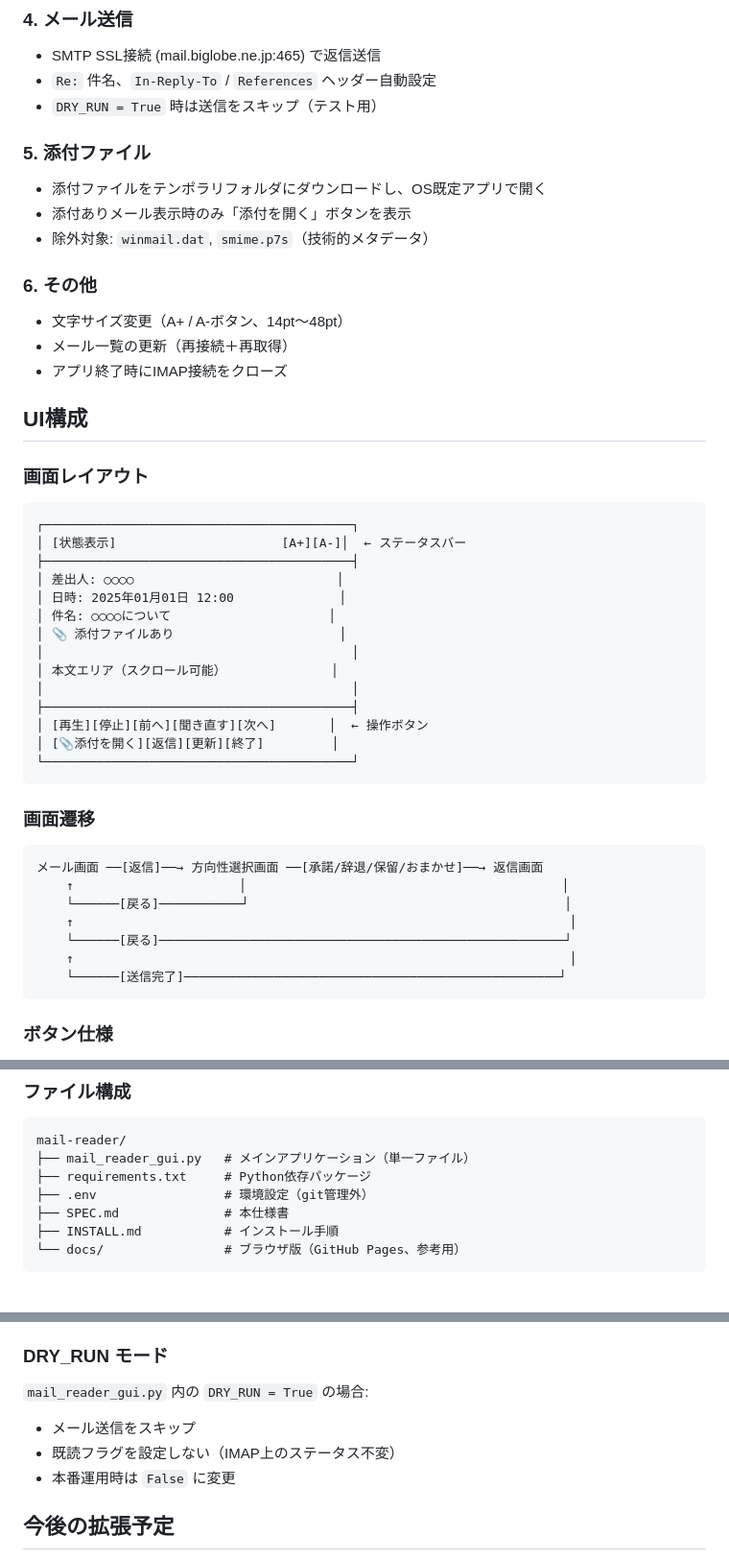
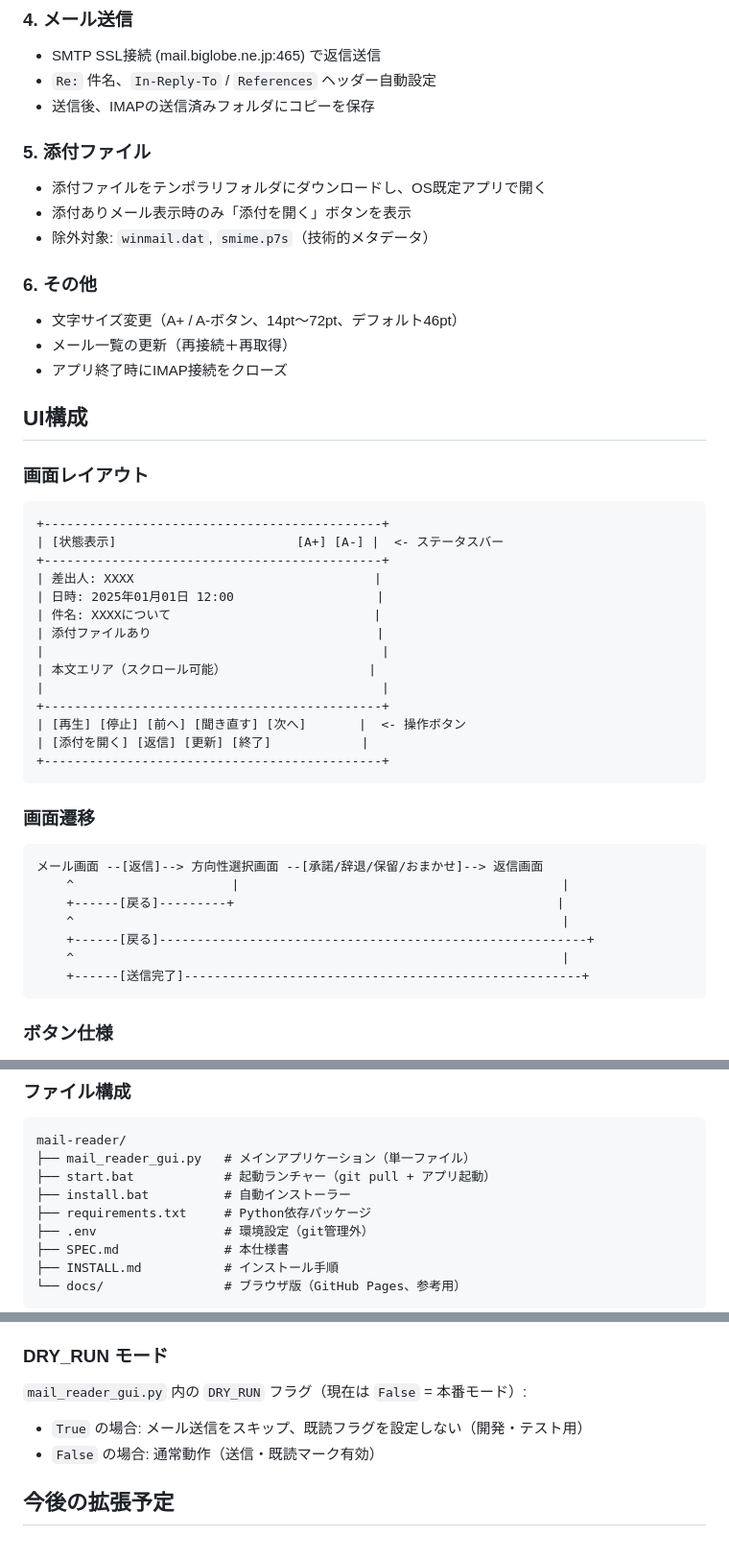
Before and after one commit to tranzact-dev/mail-reader, a Markdown page: SPEC.md, 3 parts joined by grey strips. Shown at 96% size. Rendered like a GitHub page; blank space fills up the shorter version.

Commit message:
SPEC.md: 最新の仕様に更新、レイアウト図をASCII文字に修正
- フォントサイズ: デフォルト46pt、上限72pt
- 送信済みフォルダ保存を追記
- start.bat/install.batをファイル構成に追加
- DRY_RUNの記載を現状(False)に更新
- 罫線をASCII文字に統一（表示崩れ防止）

Co-Authored-By: Claude Opus 4.6 <noreply@anthropic.com>

````diff
--- a/SPEC.md
+++ b/SPEC.md
@@ -55,7 +55,7 @@
 
 - SMTP SSL接続 (mail.biglobe.ne.jp:465) で返信送信
 - `Re:` 件名、`In-Reply-To` / `References` ヘッダー自動設定
-- `DRY_RUN = True` 時は送信をスキップ（テスト用）
+- 送信後、IMAPの送信済みフォルダにコピーを保存
 
 ### 5. 添付ファイル
 
@@ -65,7 +65,7 @@
 
 ### 6. その他
 
-- 文字サイズ変更（A+ / A-ボタン、14pt〜48pt）
+- 文字サイズ変更（A+ / A-ボタン、14pt〜72pt、デフォルト46pt）
 - メール一覧の更新（再接続＋再取得）
 - アプリ終了時にIMAP接続をクローズ
 
@@ -74,32 +74,32 @@
 ### 画面レイアウト
 
 ```
-┌─────────────────────────────────────────┐
-│ [状態表示]                      [A+][A-]│  ← ステータスバー
-├─────────────────────────────────────────┤
-│ 差出人: ○○○○                           │
-│ 日時: 2025年01月01日 12:00              │
-│ 件名: ○○○○について                     │
-│ 📎 添付ファイルあり                      │
-│                                         │
-│ 本文エリア（スクロール可能）              │
-│                                         │
-├─────────────────────────────────────────┤
-│ [再生][停止][前へ][聞き直す][次へ]       │  ← 操作ボタン
-│ [📎添付を開く][返信][更新][終了]         │
-└─────────────────────────────────────────┘
++---------------------------------------------+
+| [状態表示]                        [A+] [A-] |  <- ステータスバー
++---------------------------------------------+
+| 差出人: XXXX                                |
+| 日時: 2025年01月01日 12:00                   |
+| 件名: XXXXについて                           |
+| 添付ファイルあり                              |
+|                                             |
+| 本文エリア（スクロール可能）                   |
+|                                             |
++---------------------------------------------+
+| [再生] [停止] [前へ] [聞き直す] [次へ]       |  <- 操作ボタン
+| [添付を開く] [返信] [更新] [終了]            |
++---------------------------------------------+
 ```
 
 ### 画面遷移
 
 ```
-メール画面 ──[返信]──→ 方向性選択画面 ──[承諾/辞退/保留/おまかせ]──→ 返信画面
-    ↑                      │                                          │
-    └──────[戻る]───────────┘                                          │
-    ↑                                                                  │
-    └──────[戻る]──────────────────────────────────────────────────────┘
-    ↑                                                                  │
-    └──────[送信完了]──────────────────────────────────────────────────┘
+メール画面 --[返信]--> 方向性選択画面 --[承諾/辞退/保留/おまかせ]--> 返信画面
+    ^                     |                                           |
+    +------[戻る]---------+                                           |
+    ^                                                                 |
+    +------[戻る]---------------------------------------------------------+
+    ^                                                                 |
+    +------[送信完了]-----------------------------------------------------+
 ```
 
 ### ボタン仕様
@@ -125,6 +125,8 @@ CASUAL_CONTACTS=a@example.com,b@example.com  # くだけた口調にする差出
 ```
 mail-reader/
 ├── mail_reader_gui.py   # メインアプリケーション（単一ファイル）
+├── start.bat            # 起動ランチャー（git pull + アプリ起動）
+├── install.bat          # 自動インストーラー
 ├── requirements.txt     # Python依存パッケージ
 ├── .env                 # 環境設定（git管理外）
 ├── SPEC.md              # 本仕様書
@@ -152,10 +154,9 @@ mail-reader/
 
 ### DRY_RUN モード
 
-`mail_reader_gui.py` 内の `DRY_RUN = True` の場合:
-- メール送信をスキップ
-- 既読フラグを設定しない（IMAP上のステータス不変）
-- 本番運用時は `False` に変更
+`mail_reader_gui.py` 内の `DRY_RUN` フラグ（現在は `False` = 本番モード）:
+- `True` の場合: メール送信をスキップ、既読フラグを設定しない（開発・テスト用）
+- `False` の場合: 通常動作（送信・既読マーク有効）
 
 ## 今後の拡張予定
 
````
